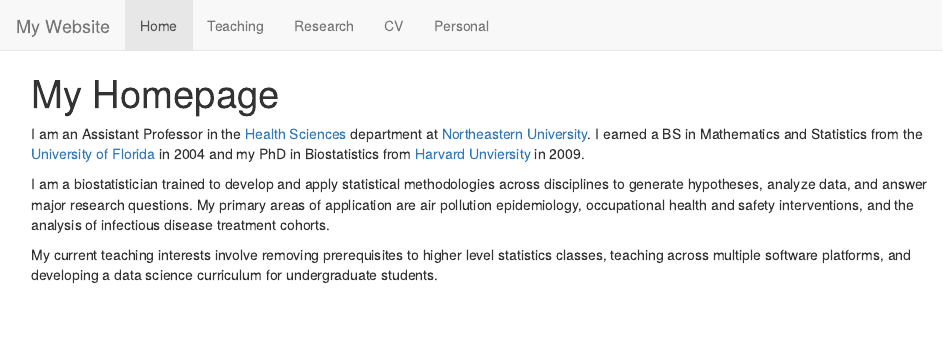
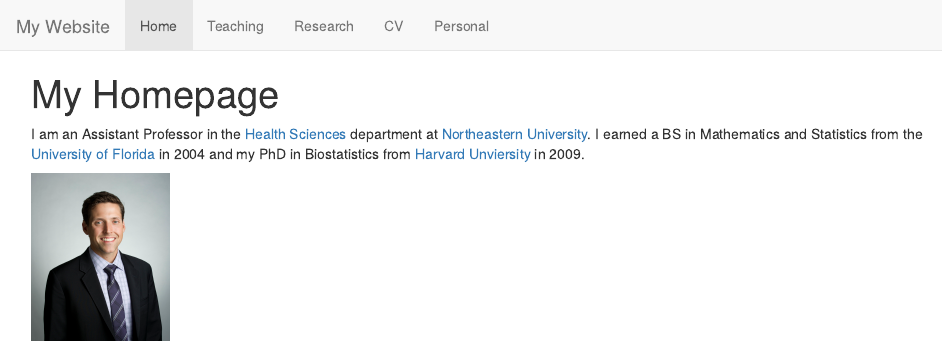
Before and after one commit to JustinManjourides/justinmanjourides.github.io, an R Markdown document (index.Rmd): the page in a window 1100 px wide, from its top. The pictures show the output file index.html that the author committed with the source, opened offline; library style sheets and scripts come from the installed R packages.

Commit message:
added photo

````diff
--- a/index.Rmd
+++ b/index.Rmd
@@ -3,6 +3,6 @@ title: "My Homepage"
 ---
 I am an Assistant Professor in the [Health Sciences](http://www.northeastern.edu/bouve/health-sciences/) department at [Northeastern University](www.northeastern.edu). I earned a BS in Mathematics and Statistics from the [University of Florida](www.ufl.edu) in 2004 and my PhD in Biostatistics from [Harvard Unviersity](https://www.hsph.harvard.edu/biostatistics) in 2009.
 
-I am a biostatistician trained to develop and apply statistical methodologies across disciplines to generate hypotheses, analyze data, and answer major research questions. My primary areas of application are air pollution epidemiology, occupational health and safety interventions, and the analysis of infectious disease treatment cohorts.
-
-My current teaching interests involve removing prerequisites to higher level statistics classes, teaching across multiple software platforms, and developing a data science curriculum for undergraduate students.
+```{r echo=FALSE, out.width='15%'}
+knitr::include_graphics('Justin_Headshot.jpeg')
+```
````
Also changed, not shown: Justin_Headshot.jpeg (added), index.html, 1 other file.
